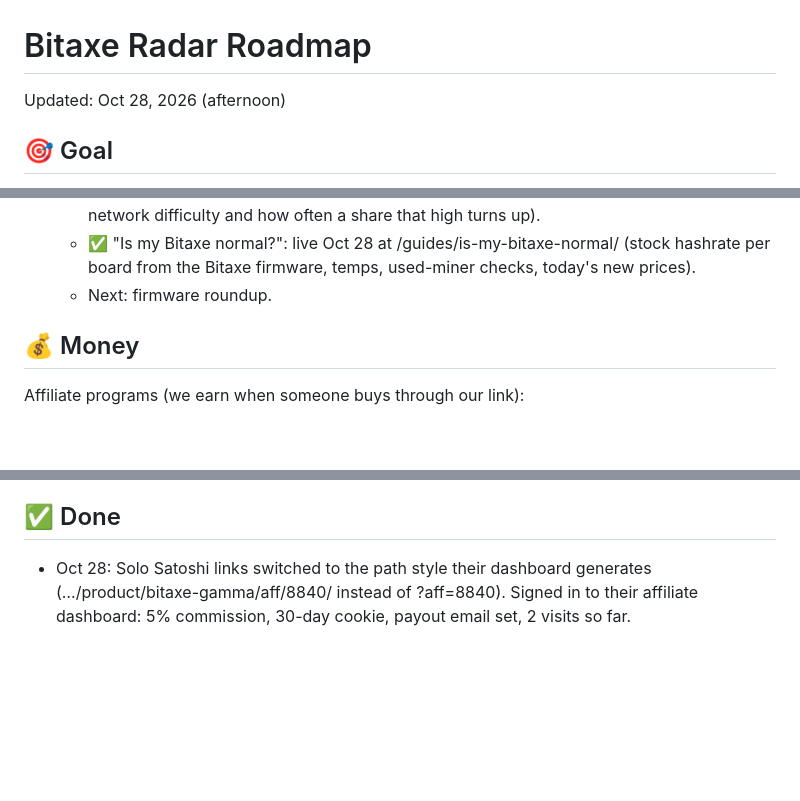
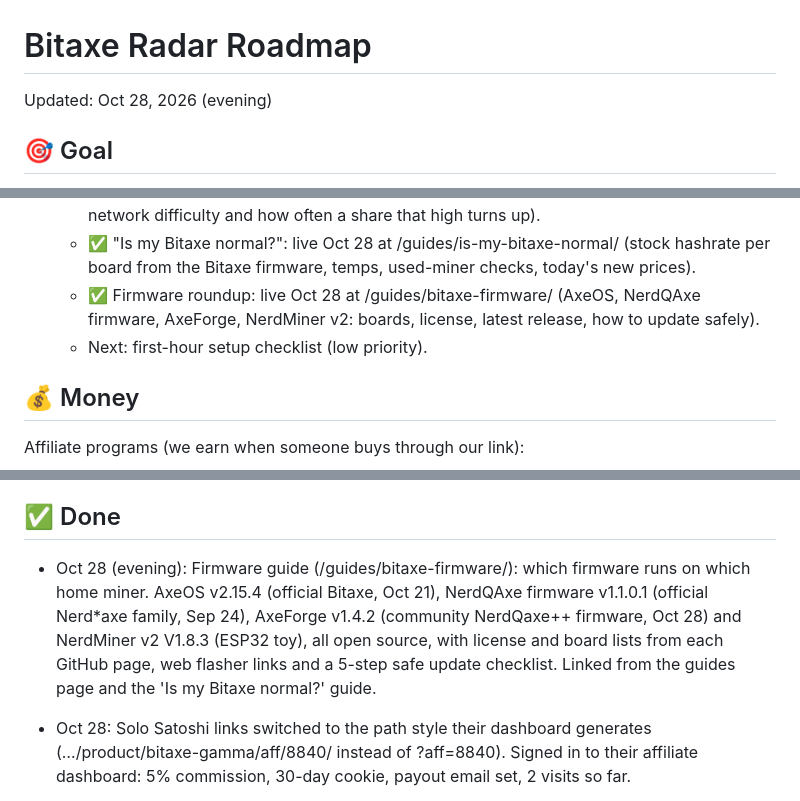
Before and after one commit to YoStoo/bitaxe-radar, a Markdown page: docs/ROADMAP.md, 3 parts joined by grey strips. Rendered like a GitHub page; blank space fills up the shorter version.

Commit message:
Roadmap: firmware guide live (Oct 28 evening)

```diff
--- a/docs/ROADMAP.md
+++ b/docs/ROADMAP.md
@@ -1,6 +1,6 @@
 # Bitaxe Radar Roadmap
 
-Updated: Oct 28, 2026 (afternoon)
+Updated: Oct 28, 2026 (evening)
 
 ## 🎯 Goal
 
@@ -29,7 +29,8 @@ Updated: Oct 28, 2026 (afternoon)
    - ✅ "Which mining pool should I use?": live Oct 26 at /guides/bitcoin-mining-pools/ (Public Pool, Solo CKPool, Parasite, OCEAN, Braiins: fees, payouts, live sats per miner, links to miner pages).
    - ✅ Best difficulty box on /solo-odds/: live Oct 27 (type your best diff, see it next to live network difficulty and how often a share that high turns up).
    - ✅ "Is my Bitaxe normal?": live Oct 28 at /guides/is-my-bitaxe-normal/ (stock hashrate per board from the Bitaxe firmware, temps, used-miner checks, today's new prices).
-   - Next: firmware roundup.
+   - ✅ Firmware roundup: live Oct 28 at /guides/bitaxe-firmware/ (AxeOS, NerdQAxe firmware, AxeForge, NerdMiner v2: boards, license, latest release, how to update safely).
+   - Next: first-hour setup checklist (low priority).
 
 ## 💰 Money
 
@@ -67,6 +68,7 @@ Later:
 
 ## ✅ Done
 
+- Oct 28 (evening): Firmware guide (/guides/bitaxe-firmware/): which firmware runs on which home miner. AxeOS v2.15.4 (official Bitaxe, Oct 21), NerdQAxe firmware v1.1.0.1 (official Nerd*axe family, Sep 24), AxeForge v1.4.2 (community NerdQaxe++ firmware, Oct 28) and NerdMiner v2 V1.8.3 (ESP32 toy), all open source, with license and board lists from each GitHub page, web flasher links and a 5-step safe update checklist. Linked from the guides page and the 'Is my Bitaxe normal?' guide.
 - Oct 28: Solo Satoshi links switched to the path style their dashboard generates (…/product/bitaxe-gamma/aff/8840/ instead of ?aff=8840). Signed in to their affiliate dashboard: 5% commission, 30-day cookie, payout email set, 2 visits so far.
 - Oct 28: Power Mining reply sent asking them to set our coupon code to BITAXERADAR; awaiting their confirmation.
 - Oct 28: "Is my Bitaxe normal?" guide (/guides/is-my-bitaxe-normal/): for new and used Bitaxe owners. Stock settings and expected hashrate for 7 boards (Ultra, Supra, Gamma 601/602, Gamma Duo, GT 801, Naja Duo, Gamma Hex), taken from the open-source AxeOS firmware (e.g. Gamma ≈1.07 TH/s at 525 MHz; self-test passes from ≈910 GH/s). Temps (fan aims for 60°C, mining stops above 75°C), what to check if hashrate is low, used-miner checks (firmware, hidden fees, pool settings, power supply), and today's new prices with shop links. Bitaxe model pages got a "What hashrate is normal?" answer too.
```
